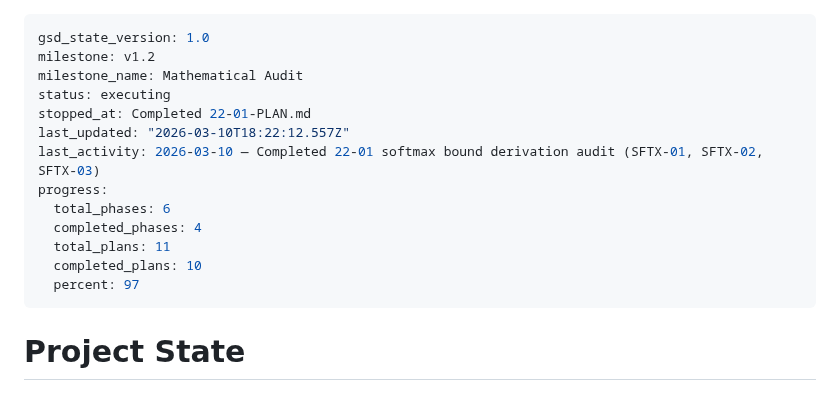
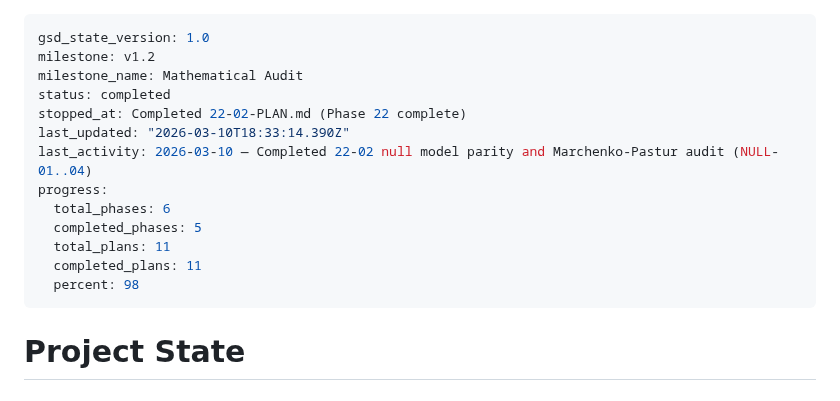
Before and after one commit to ParkerWilliams/dcsbm-transformer, a Markdown page: .planning/STATE.md, the part around the change. Rendered like a GitHub page.

Commit message:
docs(phase-22): complete phase execution
Co-Authored-By: Claude Opus 4.6 <noreply@anthropic.com>

```diff
--- a/.planning/STATE.md
+++ b/.planning/STATE.md
@@ -2,16 +2,16 @@
 gsd_state_version: 1.0
 milestone: v1.2
 milestone_name: Mathematical Audit
-status: executing
-stopped_at: Completed 22-01-PLAN.md
-last_updated: "2026-03-10T18:22:12.557Z"
-last_activity: 2026-03-10 — Completed 22-01 softmax bound derivation audit (SFTX-01, SFTX-02, SFTX-03)
+status: completed
+stopped_at: Completed 22-02-PLAN.md (Phase 22 complete)
+last_updated: "2026-03-10T18:33:14.390Z"
+last_activity: 2026-03-10 — Completed 22-02 null model parity and Marchenko-Pastur audit (NULL-01..04)
 progress:
   total_phases: 6
-  completed_phases: 4
+  completed_phases: 5
   total_plans: 11
-  completed_plans: 10
-  percent: 97
+  completed_plans: 11
+  percent: 98
 ---
 
 # Project State
```
Also changed, not shown: .planning/ROADMAP.md (+1 -1 lines), 1 other file.
